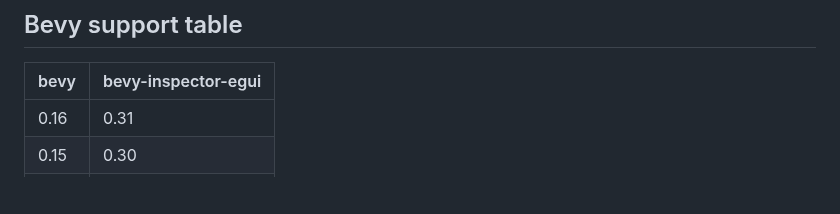
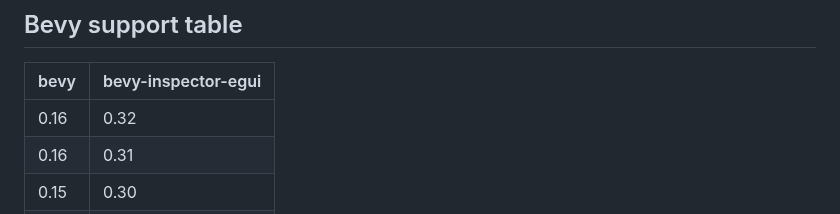
Before and after one commit to jakobhellermann/bevy-inspector-egui, a Markdown page: README.md, the part around the change. GitHub-like rendering; blank space fills up the shorter version.

```diff
--- a/README.md
+++ b/README.md
@@ -147,6 +147,7 @@ Pair this with a crate like [`egui_dock`](https://docs.rs/egui_dock/latest/egui_
 
 | bevy | bevy-inspector-egui |
 | ---- | ------------------- |
+| 0.16 | 0.32                |
 | 0.16 | 0.31                |
 | 0.15 | 0.30                |
 | 0.15 | 0.29                |
```
Also changed, not shown: docs/CHANGELOG.md (+5 -0 lines).
